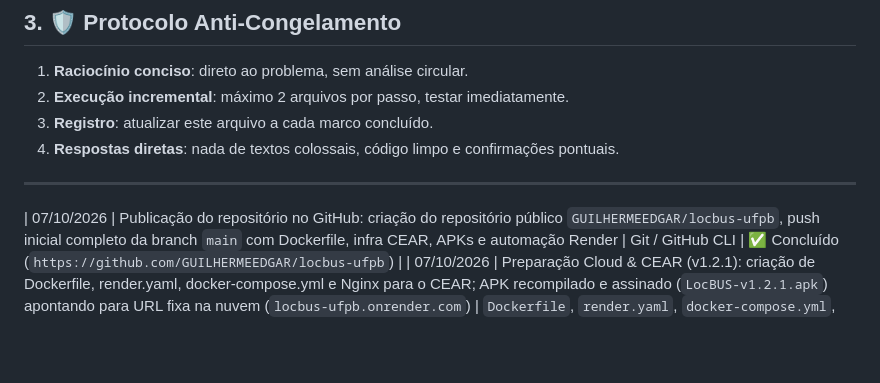
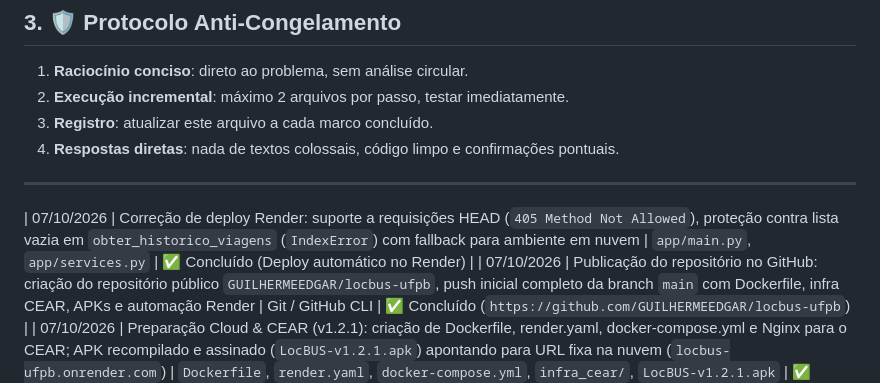
Before and after one commit to GUILHERMEEDGAR/locbus-ufpb, a Markdown page: RELATORIO_ESTADO_IA.md, the part around the change. Rendered like a GitHub page; blank space fills up the shorter version.

Commit message:
docs: registrar correcao de deploy no relatorio de estado

```diff
--- a/RELATORIO_ESTADO_IA.md
+++ b/RELATORIO_ESTADO_IA.md
@@ -84,6 +84,7 @@
 
 ---
 
+| 07/10/2026 | Correção de deploy Render: suporte a requisições HEAD (`405 Method Not Allowed`), proteção contra lista vazia em `obter_historico_viagens` (`IndexError`) com fallback para ambiente em nuvem | `app/main.py`, `app/services.py` | ✅ Concluído (Deploy automático no Render) |
 | 07/10/2026 | Publicação do repositório no GitHub: criação do repositório público `GUILHERMEEDGAR/locbus-ufpb`, push inicial completo da branch `main` com Dockerfile, infra CEAR, APKs e automação Render | Git / GitHub CLI | ✅ Concluído (`https://github.com/GUILHERMEEDGAR/locbus-ufpb`) |
 | 07/10/2026 | Preparação Cloud & CEAR (v1.2.1): criação de Dockerfile, render.yaml, docker-compose.yml e Nginx para o CEAR; APK recompilado e assinado (`LocBUS-v1.2.1.apk`) apontando para URL fixa na nuvem (`locbus-ufpb.onrender.com`) | `Dockerfile`, `render.yaml`, `docker-compose.yml`, `infra_cear/`, `LocBUS-v1.2.1.apk` | ✅ Concluído (Guia gerado) |
 | 07/10/2026 | Correção e Lançamento da v1.2.0 final: assinatura digital adicionada (`signingConfig signingConfigs.debug` em release), eliminando erro de "pacote inválido" no Android; remoção completa de simulação e testes da UI; novo APK assinado gerado (`LocBUS-v1.2.0.apk`) | `build.gradle`, `AndroidManifest.xml`, `LocBUS-v1.2.0.apk`, `LocBUS.apk` | ✅ Concluído (APK 4.56 MB assinado) |
```
